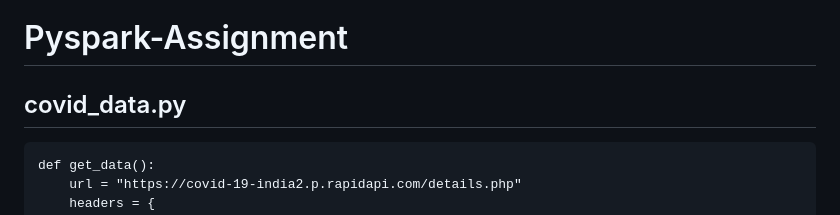
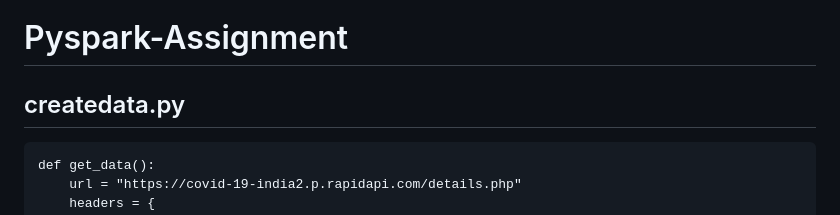
Before and after one commit to shubhamjhawar/spark-assignment, a Markdown page: README.md, the part around the change. Drawn GitHub-style.

````diff
--- a/README.md
+++ b/README.md
@@ -1,6 +1,6 @@
 # Pyspark-Assignment
 
-## covid_data.py
+## createdata.py
 
 ```
 def get_data():
````
